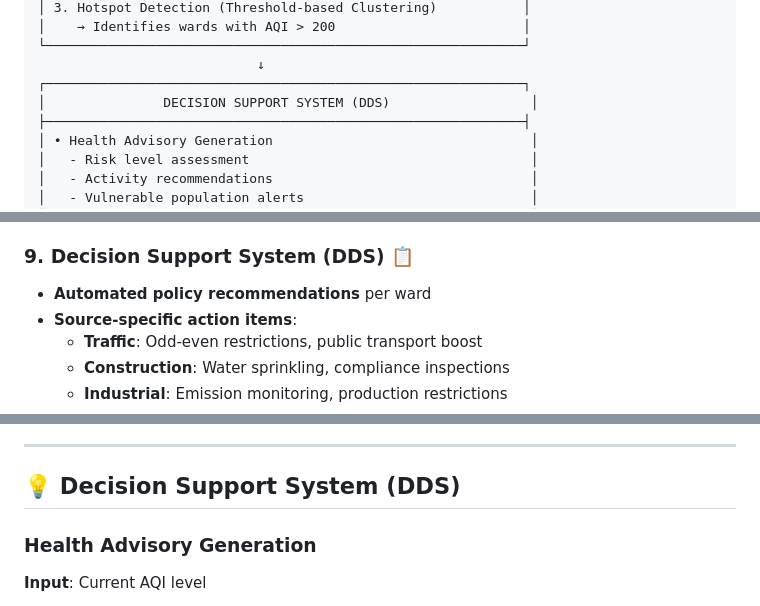
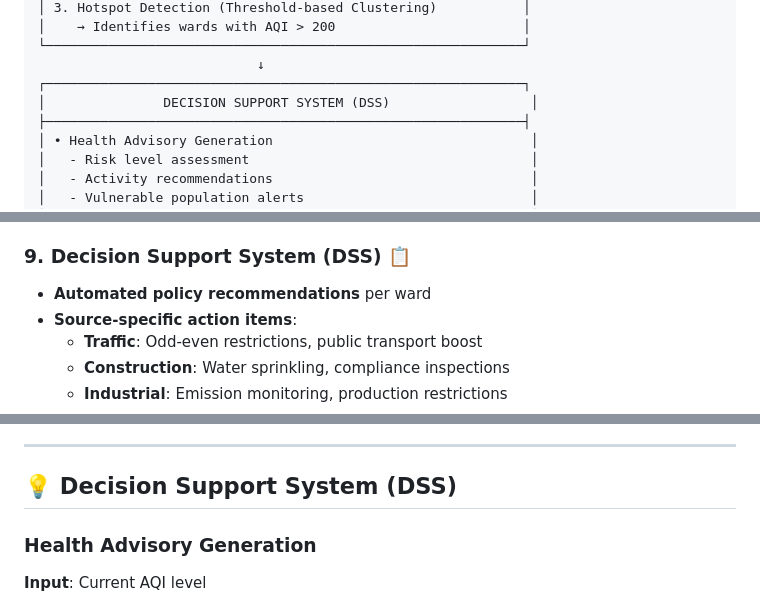
Before and after one commit to vaishnavkoka/civic_coders, a Markdown page: README.md, 3 parts joined by grey strips. Rendered like a GitHub page.

Commit message:
Update README.md
Renaming

```diff
--- a/README.md
+++ b/README.md
@@ -101,7 +101,7 @@ This dashboard addresses these gaps by providing:
 └─────────────────────────────────────────────────────────────┘
                             ↓
 ┌─────────────────────────────────────────────────────────────┐
-│               DECISION SUPPORT SYSTEM (DDS)                  │
+│               DECISION SUPPORT SYSTEM (DSS)                  │
 ├─────────────────────────────────────────────────────────────┤
 │ • Health Advisory Generation                                 │
 │   - Risk level assessment                                    │
@@ -224,7 +224,7 @@ This dashboard addresses these gaps by providing:
 - **Activity guidelines**: Indoor/outdoor, exercise, travel
 - **Real-time advisory updates** based on AQI changes
 
-### 9. **Decision Support System (DDS)** 📋
+### 9. **Decision Support System (DSS)** 📋
 - **Automated policy recommendations** per ward
 - **Source-specific action items**:
   - **Traffic**: Odd-even restrictions, public transport boost
@@ -612,7 +612,7 @@ AQI is calculated as the **maximum sub-index** among all pollutants, with PM2.5
 
 ---
 
-## 💡 Decision Support System (DDS)
+## 💡 Decision Support System (DSS)
 
 ### Health Advisory Generation
 
```
